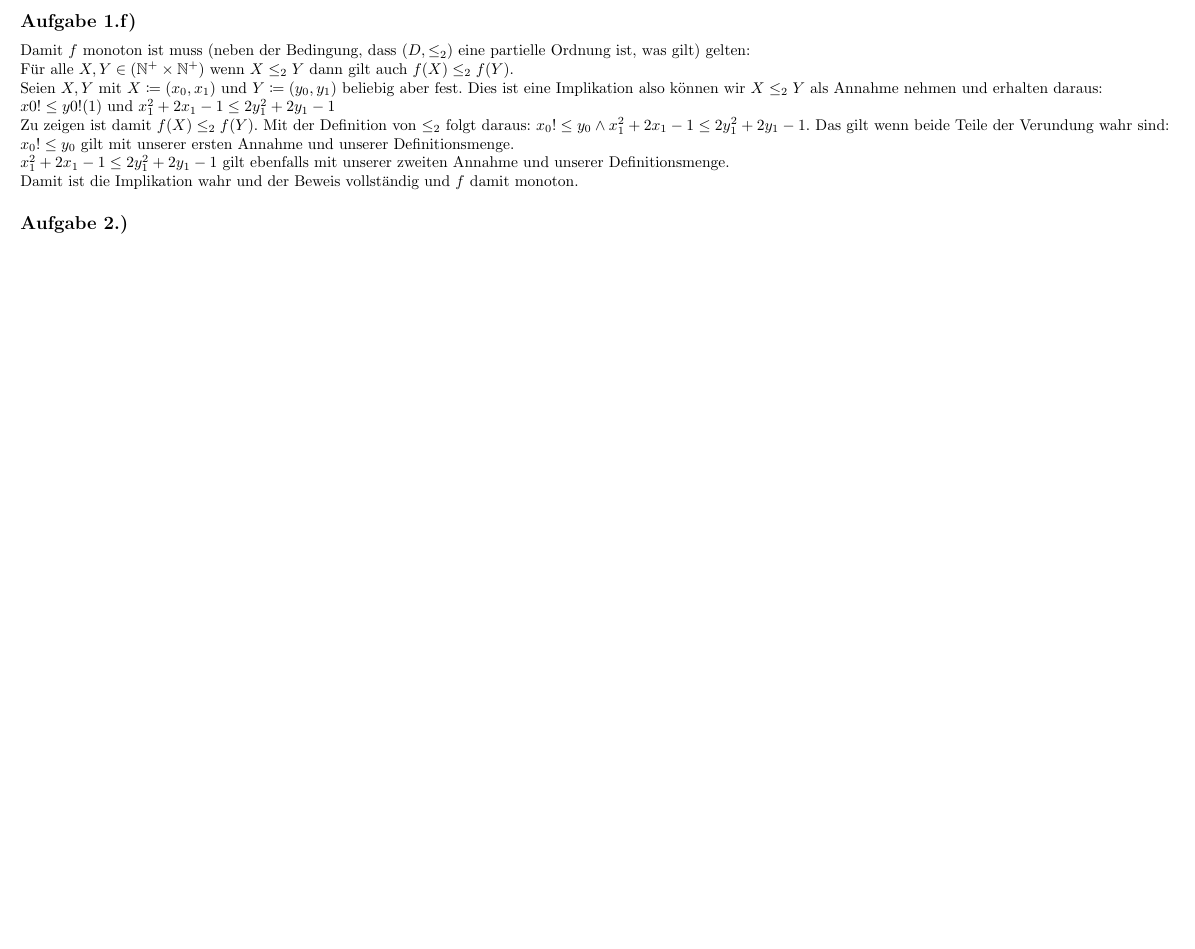
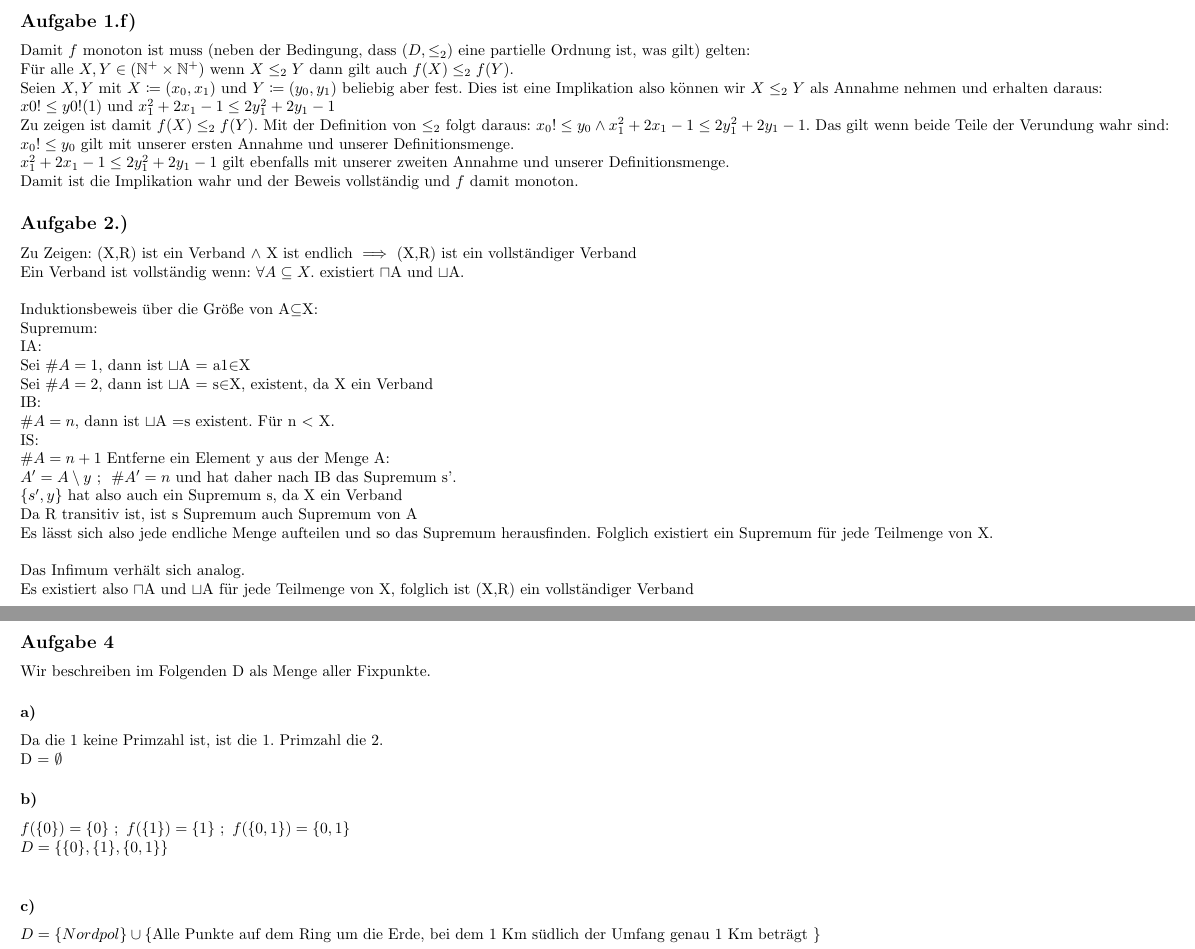
Before and after one commit to moritzschaefer/HAs, a LaTeX document (TheGI3/Abgabe2/ha.tex): part of page 3 of 4 before the commit and two parts of pages 3 and 6 of 6 after it, the two joined at a grey line, cut so that both start at the same text, the shorter picture padded with empty space. Compiled offline with pdfLaTeX.

Commit message:
Update ha.tex
Aufgabe 2 und aufgabe 4 gemacht

```diff
--- a/TheGI3/Abgabe2/ha.tex
+++ b/TheGI3/Abgabe2/ha.tex
@@ -103,7 +103,25 @@ $x_1^2 + 2x_1 -1 \le 2 y_1^2 + 2 y_1 -1$ gilt ebenfalls mit unserer zweiten Anna
 Damit ist die Implikation wahr und der Beweis vollständig und $f$ damit monoton.
 
 \subsection*{Aufgabe 2.)}
+Zu Zeigen: (X,R) ist ein Verband $ \land $ X ist endlich $\implies$  (X,R) ist ein vollständiger Verband \\
+Ein Verband ist vollständig wenn:  $\forall A \subseteq X.$ existiert $\sqcap$A und $\sqcup$A. \\ \\
+Induktionsbeweis über die Größe von A$\subseteq$X:\\
+Supremum: \\
+IA: \\
+Sei $\#A=1$, dann ist $\sqcup$A = a1$\in$X \\
+Sei $\#A=2$, dann ist $\sqcup$A = s$\in$X, existent, da X ein Verband\\
+IB:\\
+$\#A=n$, dann ist $\sqcup$A =s existent. Für n $<$ X. \\
+IS: \\
+$\#A=n+1$ Entferne ein Element y aus der Menge A: \\
+$A'=A\setminus y$  ; \ $\#A'=n$ und hat daher nach IB das Supremum s'. \\
+$\{ s',y \} $ hat also auch ein Supremum s, da X ein Verband \\
+Da R transitiv ist, ist s Supremum auch Supremum von A  \\
+Es lässt sich also jede endliche Menge aufteilen und so das Supremum herausfinden. Folglich existiert ein Supremum für jede Teilmenge von X. \\ \\
+Das Infimum verhält sich analog. \\
+Es existiert also $\sqcap$A und $\sqcup$A für jede Teilmenge von X, folglich ist (X,R) ein vollständiger Verband
 
+\newpage
 \section*{7. Blatt } % Produces section heading. Lower-level
 
 \subsection*{Aufgabe 3.a)}
@@ -146,4 +164,14 @@ Wir können nur eine endliche Anzahl verschiedener Funktionen definieren, da die
 \newpage
 
 
+\subsection*{Aufgabe 4}
+Wir beschreiben im Folgenden D als Menge aller Fixpunkte.
+\subsubsection*{a)}
+Da die 1 keine Primzahl ist, ist die 1. Primzahl die 2.\\
+D = $\emptyset$
+\subsubsection*{b)}
+$f(\{0\})=\{0\} \ ; \ f(\{1\})=\{1\} \ ; \ f(\{0,1\})=\{0,1\}$\\
+$D=\{ \{0\},\{1\},\{0,1\}\}$\\
+\subsubsection*{c)}
+$D=\{Nordpol\} \cup \{$Alle Punkte auf dem Ring um die Erde, bei dem 1 Km südlich der Umfang genau 1 Km beträgt $\} $\\
 \end{document}
```
